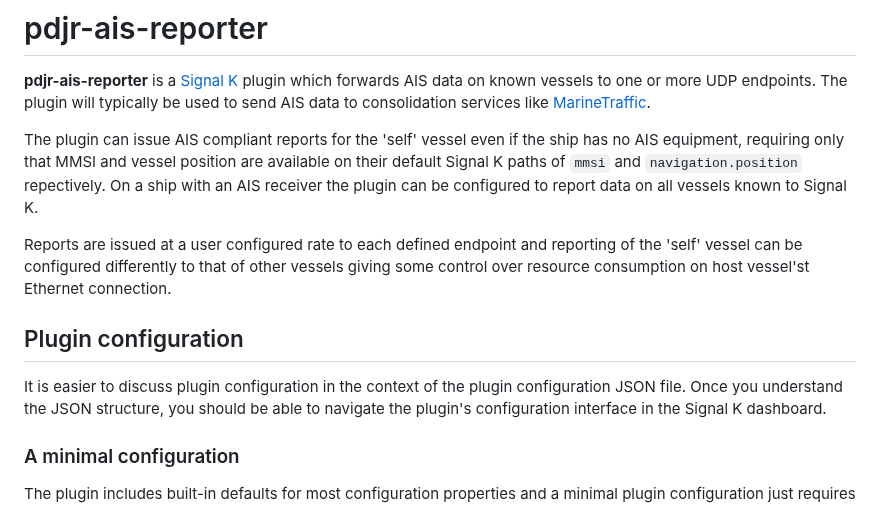
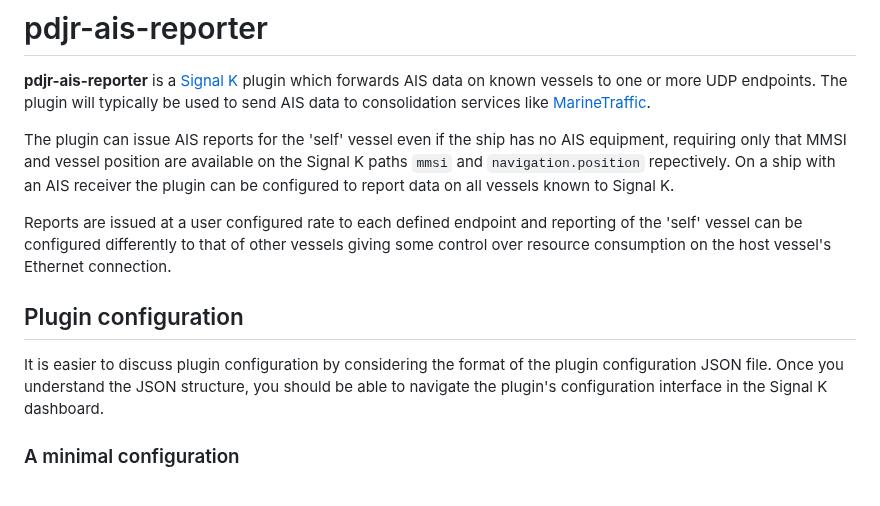
Before and after one commit to pdjr-signalk-plugins/ais-reporter, a Markdown page: README.md, the part around the change. GitHub-like rendering.

````diff
--- a/README.md
+++ b/README.md
@@ -8,22 +8,22 @@ The plugin will typically be used to send AIS data to consolidation
 services like
 [MarineTraffic](https://www.marinetraffic.com).
 
-The plugin can issue AIS compliant reports for the 'self' vessel even
-if the ship has no AIS equipment, requiring only that MMSI and vessel
-position are available on their default Signal K paths of ```mmsi```
-and ```navigation.position``` repectively.
+The plugin can issue AIS reports for the 'self' vessel even if the ship
+has no AIS equipment, requiring only that MMSI and vessel position are
+available on the Signal K paths `mmsi` and `navigation.position`
+repectively.
 On a ship with an AIS receiver the plugin can be configured to report
 data on all vessels known to Signal K.
 
 Reports are issued at a user configured rate to each defined endpoint
 and reporting of the 'self' vessel can be configured differently to
 that of other vessels giving some control over resource consumption on
-host vessel'st Ethernet connection.
+the host vessel's Ethernet connection.
 
 ## Plugin configuration
 
-It is easier to discuss plugin configuration in the context of the
-plugin configuration JSON file.
+It is easier to discuss plugin configuration by considering the format
+of the plugin configuration JSON file.
 Once you understand the JSON structure, you should be able to navigate
 the plugin's configuration interface in the Signal K dashboard.
 
````
